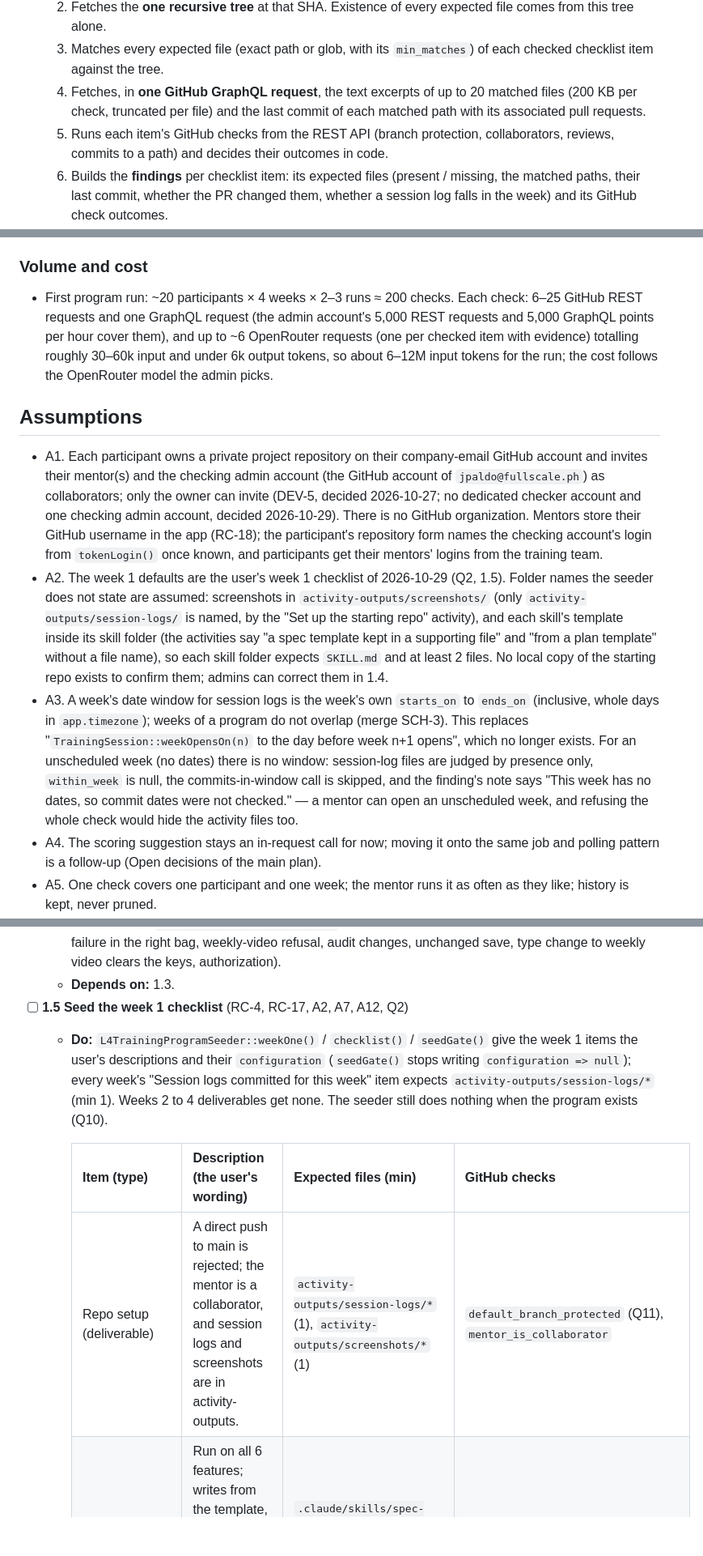
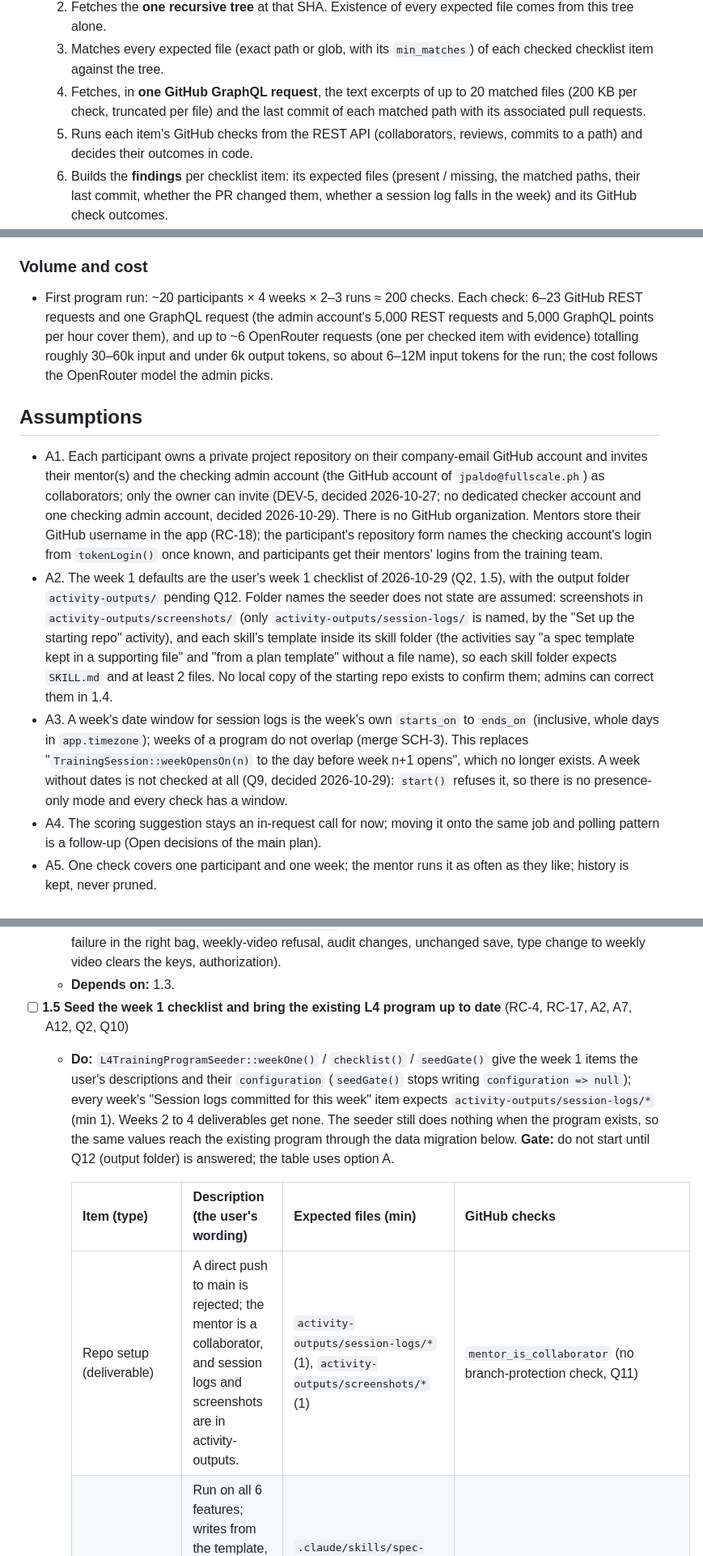
Before and after one commit to jpaldo/dev-training-platform, a Markdown page: docs/plans/repository-ai-check.md, 3 parts joined by grey strips. Shown at 81% size. Drawn GitHub-style; blank space fills up the shorter version.

```diff
--- a/docs/plans/repository-ai-check.md
+++ b/docs/plans/repository-ai-check.md
@@ -19,7 +19,7 @@ Let a mentor (or admin) press **Run check** for a participant's week of a progra
    2. Fetches the **one recursive tree** at that SHA. Existence of every expected file comes from this tree alone.
    3. Matches every expected file (exact path or glob, with its `min_matches`) of each checked checklist item against the tree.
    4. Fetches, in **one GitHub GraphQL request**, the text excerpts of up to 20 matched files (200 KB per check, truncated per file) and the last commit of each matched path with its associated pull requests.
-   5. Runs each item's GitHub checks from the REST API (branch protection, collaborators, reviews, commits to a path) and decides their outcomes in code.
+   5. Runs each item's GitHub checks from the REST API (collaborators, reviews, commits to a path) and decides their outcomes in code.
    6. Builds the **findings** per checklist item: its expected files (present / missing, the matched paths, their last commit, whether the PR changed them, whether a session log falls in the week) and its GitHub check outcomes.
    7. Sends, for each item with evidence, one OpenRouter request with the item's title and description, its findings and its excerpts, under a strict JSON schema. The model returns the item's verdict (meets / partly meets / does not meet / cannot tell), a reason and questions for the mentor. The service re-checks each verdict against the findings after decoding.
    8. Saves findings, assessment, provider, model and timings on the row (`completed`), or the error (`failed`).
@@ -188,13 +189,13 @@ Production runs on **one EC2 instance with nginx and php-fpm** and **MySQL on Am
 
 ### Volume and cost
 
-- First program run: ~20 participants × 4 weeks × 2–3 runs ≈ 200 checks. Each check: 6–25 GitHub REST requests and one GraphQL request (the admin account's 5,000 REST requests and 5,000 GraphQL points per hour cover them), and up to ~6 OpenRouter requests (one per checked item with evidence) totalling roughly 30–60k input and under 6k output tokens, so about 6–12M input tokens for the run; the cost follows the OpenRouter model the admin picks.
+- First program run: ~20 participants × 4 weeks × 2–3 runs ≈ 200 checks. Each check: 6–23 GitHub REST requests and one GraphQL request (the admin account's 5,000 REST requests and 5,000 GraphQL points per hour cover them), and up to ~6 OpenRouter requests (one per checked item with evidence) totalling roughly 30–60k input and under 6k output tokens, so about 6–12M input tokens for the run; the cost follows the OpenRouter model the admin picks.
 
 ## Assumptions
 
 - A1. Each participant owns a private project repository on their company-email GitHub account and invites their mentor(s) and the checking admin account (the GitHub account of `jpaldo@fullscale.ph`) as collaborators; only the owner can invite (DEV-5, decided 2026-10-27; no dedicated checker account and one checking admin account, decided 2026-10-29). There is no GitHub organization. Mentors store their GitHub username in the app (RC-18); the participant's repository form names the checking account's login from `tokenLogin()` once known, and participants get their mentors' logins from the training team.
-- A2. The week 1 defaults are the user's week 1 checklist of 2026-10-29 (Q2, 1.5). Folder names the seeder does not state are assumed: screenshots in `activity-outputs/screenshots/` (only `activity-outputs/session-logs/` is named, by the "Set up the starting repo" activity), and each skill's template inside its skill folder (the activities say "a spec template kept in a supporting file" and "from a plan template" without a file name), so each skill folder expects `SKILL.md` and at least 2 files. No local copy of the starting repo exists to confirm them; admins can correct them in 1.4.
-- A3. A week's date window for session logs is the week's own `starts_on` to `ends_on` (inclusive, whole days in `app.timezone`); weeks of a program do not overlap (merge SCH-3). This replaces "`TrainingSession::weekOpensOn(n)` to the day before week n+1 opens", which no longer exists. For an unscheduled week (no dates) there is no window: session-log files are judged by presence only, `within_week` is null, the commits-in-window call is skipped, and the finding's note says "This week has no dates, so commit dates were not checked." — a mentor can open an unscheduled week, and refusing the whole check would hide the activity files too.
+- A2. The week 1 defaults are the user's week 1 checklist of 2026-10-29 (Q2, 1.5), with the output folder `activity-outputs/` pending Q12. Folder names the seeder does not state are assumed: screenshots in `activity-outputs/screenshots/` (only `activity-outputs/session-logs/` is named, by the "Set up the starting repo" activity), and each skill's template inside its skill folder (the activities say "a spec template kept in a supporting file" and "from a plan template" without a file name), so each skill folder expects `SKILL.md` and at least 2 files. No local copy of the starting repo exists to confirm them; admins can correct them in 1.4.
+- A3. A week's date window for session logs is the week's own `starts_on` to `ends_on` (inclusive, whole days in `app.timezone`); weeks of a program do not overlap (merge SCH-3). This replaces "`TrainingSession::weekOpensOn(n)` to the day before week n+1 opens", which no longer exists. A week without dates is not checked at all (Q9, decided 2026-10-29): `start()` refuses it, so there is no presence-only mode and every check has a window.
 - A4. The scoring suggestion stays an in-request call for now; moving it onto the same job and polling pattern is a follow-up (Open decisions of the main plan).
 - A5. One check covers one participant and one week; the mentor runs it as often as they like; history is kept, never pruned.
 - A6. The repository link the check reads is the participant's `program_participants.repository_url` for the week's program (one repository per program, LOG-2).
@@ -249,12 +251,12 @@ Production runs on **one EC2 instance with nginx and php-fpm** and **MySQL on Am
   - **Acceptance:** an admin adds `docs/specs/features/F*-*.md` with minimum 6 and the "Mentor approved the pull request" check to an item, saves, and sees them on reload; a blank row is ignored; an invalid path, a `min_matches` of 0, or a pull request check without files shows the error in that item's form and nothing is saved; a coach gets 403; an unchanged save writes no audit row.
   - **Tests:** extend `AdminCurriculumChecklistTest` (save and reload, blank rows dropped, each validation failure in the right bag, weekly-video refusal, audit changes, unchanged save, type change to weekly video clears the keys, authorization).
   - **Depends on:** 1.3.
-- [ ] **1.5 Seed the week 1 checklist** (RC-4, RC-17, A2, A7, A12, Q2)
-  - **Do:** `L4TrainingProgramSeeder::weekOne()` / `checklist()` / `seedGate()` give the week 1 items the user's descriptions and their `configuration` (`seedGate()` stops writing `configuration => null`); every week's "Session logs committed for this week" item expects `activity-outputs/session-logs/*` (min 1). Weeks 2 to 4 deliverables get none. The seeder still does nothing when the program exists (Q10).
+- [ ] **1.5 Seed the week 1 checklist and bring the existing L4 program up to date** (RC-4, RC-17, A2, A7, A12, Q2, Q10)
+  - **Do:** `L4TrainingProgramSeeder::weekOne()` / `checklist()` / `seedGate()` give the week 1 items the user's descriptions and their `configuration` (`seedGate()` stops writing `configuration => null`); every week's "Session logs committed for this week" item expects `activity-outputs/session-logs/*` (min 1). Weeks 2 to 4 deliverables get none. The seeder still does nothing when the program exists, so the same values reach the existing program through the data migration below. **Gate:** do not start until Q12 (output folder) is answered; the table uses option A.
 
     | Item (type) | Description (the user's wording) | Expected files (min) | GitHub checks |
     |---|---|---|---|
-    | Repo setup (deliverable) | A direct push to main is rejected; the mentor is a collaborator, and session logs and screenshots are in activity-outputs. | `activity-outputs/session-logs/*` (1), `activity-outputs/screenshots/*` (1) | `default_branch_protected` (Q11), `mentor_is_collaborator` |
+    | Repo setup (deliverable) | A direct push to main is rejected; the mentor is a collaborator, and session logs and screenshots are in activity-outputs. | `activity-outputs/session-logs/*` (1), `activity-outputs/screenshots/*` (1) | `mentor_is_collaborator` (no branch-protection check, Q11) |
     | /spec-feature skill (deliverable) | Run on all 6 features; writes from the template, asks instead of guessing and makes no technical choices; any fixes to it are committed. | `.claude/skills/spec-feature/SKILL.md` (1), `.claude/skills/spec-feature/*` (2: the skill and its template) | `path_committed` `.claude/skills/spec-feature` |
     | Feature specs (6) (deliverable) | Marked Status: Approved with numbered requirements, testable acceptance criteria (happy path, errors, one edge case) and no open questions. | `docs/specs/features/F*-*.md` (6) | none |
     | /plan-feature skill (deliverable) | Refuses an unapproved spec; output follows the plan template. | `.claude/skills/plan-feature/SKILL.md` (1), `.claude/skills/plan-feature/*` (2) | none |
```
Also changed, not shown: other parts of docs/plans/repository-ai-check.md (+35 -28 lines).
